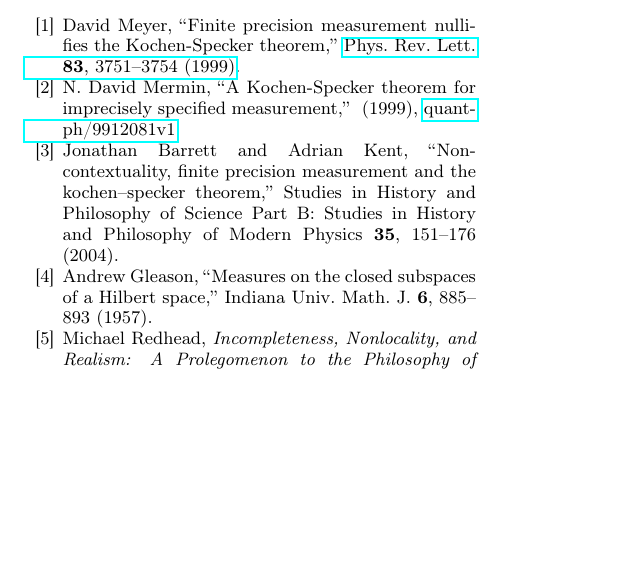
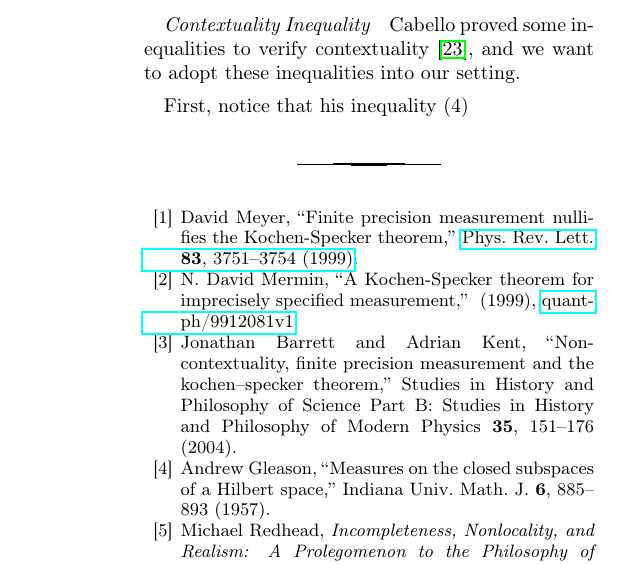
Before and after one commit to yuttai/Contextuality-and-Nonlocality-in-Discrete-Quantum-Theory, a LaTeX paper (prop_letter.tex): part of one column of page 5 of 6 before the commit and part of one column of page 6 of 7 after it, cut at the place of the change, the shorter picture padded with empty space. Compiled offline with pdfLaTeX.

Commit message:
prop_letter.tex \paragraph{Contextuality Inequality} Added...

```diff
--- a/prop_letter.tex
+++ b/prop_letter.tex
@@ -485,6 +485,15 @@ the measurement resource, that is, using finer intervals. We conjecture
 by consuming more and more measurement resource, it would be more
 and more likely that there is an empty core relative to all projectors~$\events$.
 
+\newpage{}
+
+\paragraph{Contextuality Inequality}
+
+Cabello proved some inequalities to verify contextuality~\cite{Cabello_2008},
+and we want to adopt these inequalities into our setting.
+
+First, notice that his inequality (4)
+
 %%%%%%%%%%%%%%%%%%%%%%%%%%%%%%%%%%%%%%%%%%%%%%%%%%%%%%%%%%%%%%%%%%%%%%%%%%%%%%
 \bibliography{prop}
 
```
Also changed, not shown: 1 other file.
